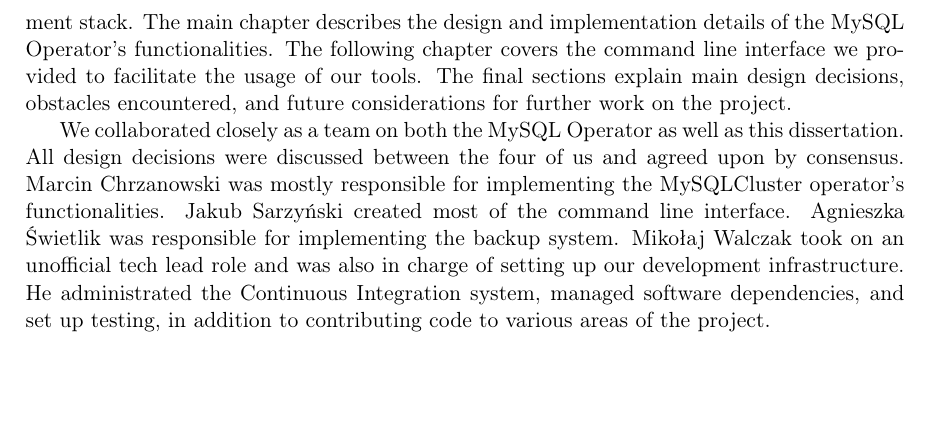
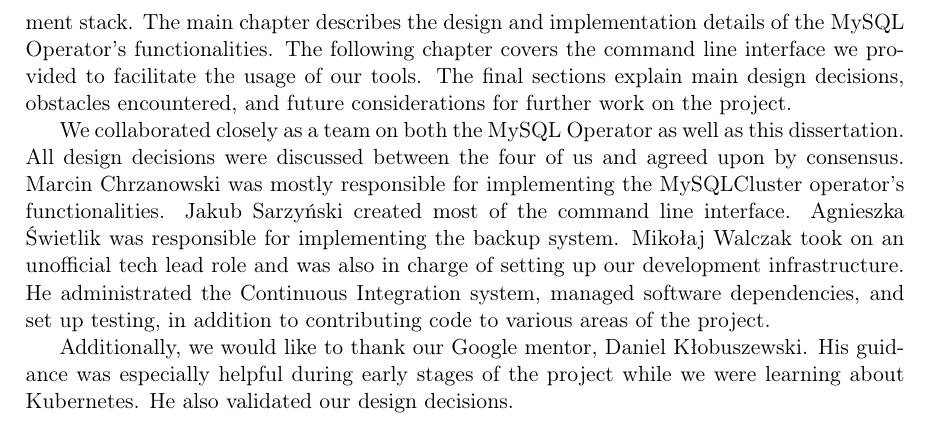
Before and after one commit to grtl/thesis, a LaTeX thesis (thesis.tex, which reads src/introduction.tex): part of page 8 of 35, cut so that both start at the same text, the shorter picture padded with empty space. Compiled offline with pdfLaTeX.

Commit message:
Mention mentor

```diff
--- a/src/introduction.tex
+++ b/src/introduction.tex
@@ -63,3 +63,7 @@
 He administrated the Continuous Integration system, managed software
 dependencies, and set up testing, in addition to contributing code to various
 areas of the project.
+
+Additionally, we would like to thank our Google mentor, Daniel Kłobuszewski. His
+guidance was especially helpful during early stages of the project while we were
+learning about Kubernetes. He also validated our design decisions.
```
